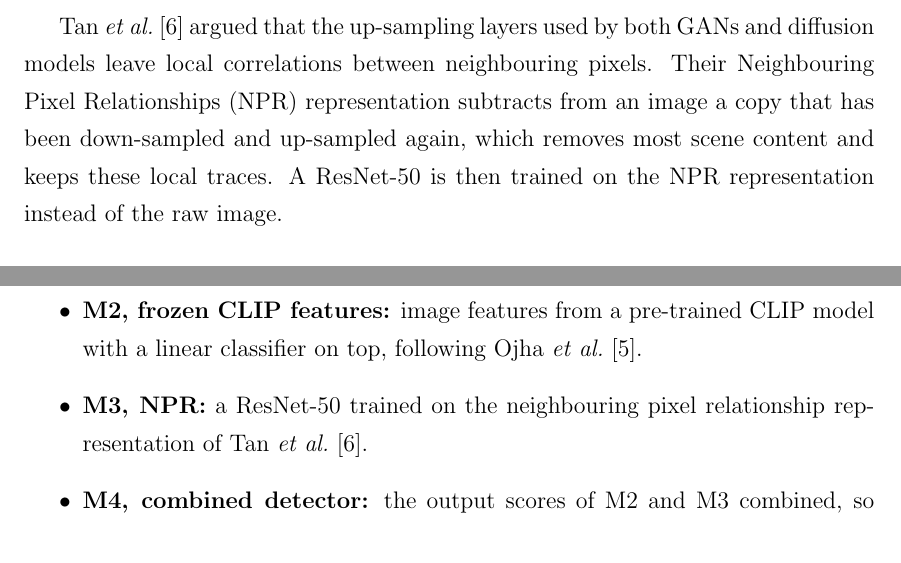
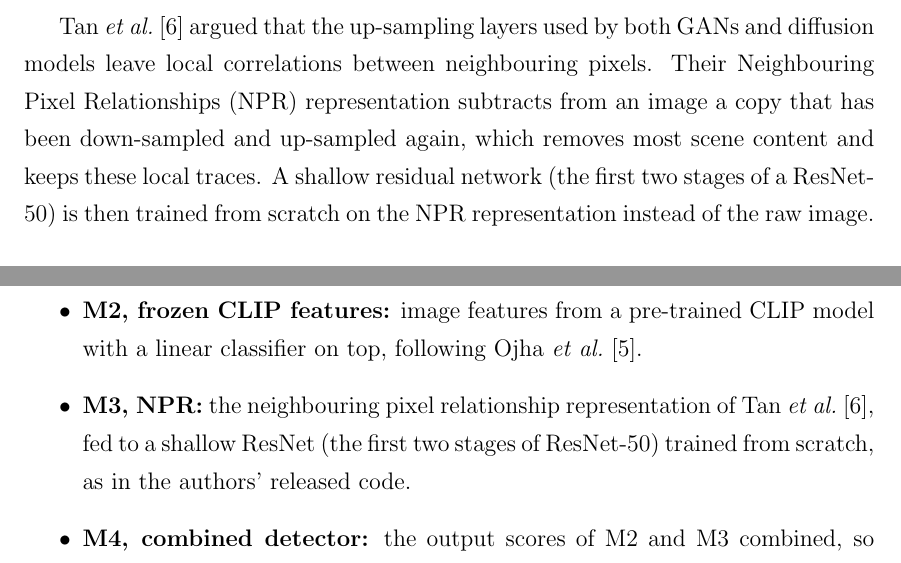
Before and after one commit to Tanish-237/ai-image-forensics, a LaTeX thesis (report/thesis.tex): two parts of pages 13 and 17 of 26, joined at a grey line, cut so that both start at the same text. Compiled offline with pdfLaTeX.

Commit message:
Correct NPR network description in report

```diff
--- a/report/thesis.tex
+++ b/report/thesis.tex
@@ -153,7 +153,8 @@ used by both GANs and diffusion models leave local correlations between
 neighbouring pixels. Their Neighbouring Pixel Relationships (NPR)
 representation subtracts from an image a copy that has been
 down-sampled and up-sampled again, which removes most scene content and
-keeps these local traces. A ResNet-50 is then trained on the NPR
+keeps these local traces. A shallow residual network (the first two
+stages of a ResNet-50) is then trained from scratch on the NPR
 representation instead of the raw image.
 % TODO: add further 2024--2026 methods after the literature review.
 
@@ -304,9 +305,10 @@ varies with the source.
   \item \textbf{M2, frozen CLIP features:} image features from a
         pre-trained CLIP model with a linear classifier on top, following
         Ojha \emph{et al.}~\cite{ojha2023universal}.
-  \item \textbf{M3, NPR:} a ResNet-50 trained on the neighbouring pixel
-        relationship representation of Tan
-        \emph{et al.}~\cite{tan2024npr}.
+  \item \textbf{M3, NPR:} the neighbouring pixel relationship
+        representation of Tan \emph{et al.}~\cite{tan2024npr}, fed to a
+        shallow ResNet (the first two stages of ResNet-50) trained from
+        scratch, as in the authors' released code.
   \item \textbf{M4, combined detector:} the output scores of M2 and M3
         combined, so that a semantic detector and a pixel-trace detector
         contribute to one decision. % TODO: final combination rule.
```
Also changed, not shown: report/thesis.pdf.
